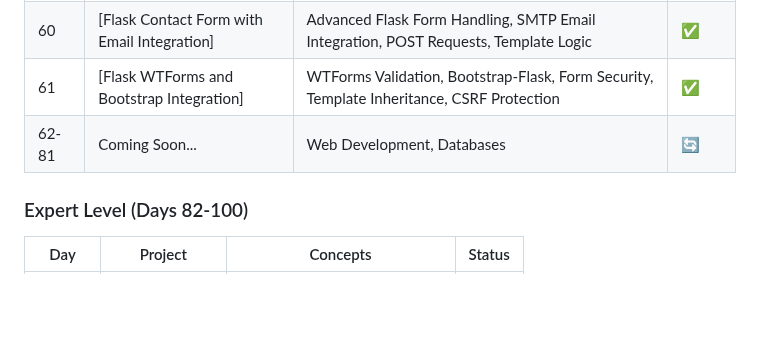
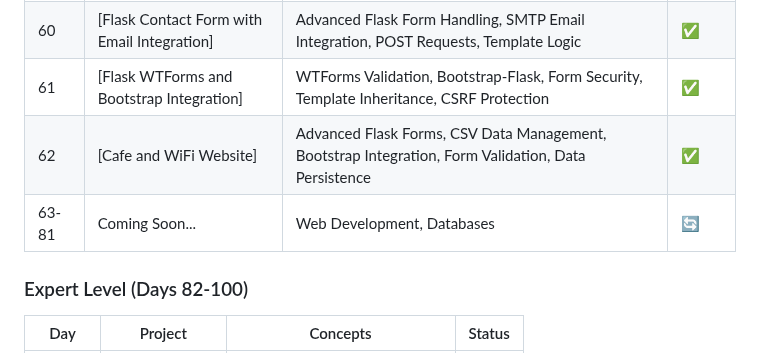
Before and after one commit to sriramch163/100-Days-Of-Python-BootCamp-Udemy, a Markdown page: README.md, the part around one of its changes. Rendered like a GitHub page; blank space fills up the shorter version.

```diff
--- a/README.md
+++ b/README.md
@@ -96,7 +96,8 @@ This repository follows the "100 Days of Code - The Complete Python Pro Bootcamp
 | 59 | [Flask Blog Application] | Advanced Flask Routing, API Integration, Template Inheritance, Bootstrap Integration | ✅ |
 | 60 | [Flask Contact Form with Email Integration] | Advanced Flask Form Handling, SMTP Email Integration, POST Requests, Template Logic | ✅ |
 | 61 | [Flask WTForms and Bootstrap Integration] | WTForms Validation, Bootstrap-Flask, Form Security, Template Inheritance, CSRF Protection | ✅ |
-| 62-81 | Coming Soon... | Web Development, Databases | 🔄 |
+| 62 | [Cafe and WiFi Website] | Advanced Flask Forms, CSV Data Management, Bootstrap Integration, Form Validation, Data Persistence | ✅ |
+| 63-81 | Coming Soon... | Web Development, Databases | 🔄 |
 
 ### Expert Level (Days 82-100)
 | Day | Project | Concepts | Status |
```
Also changed, not shown: other parts of README.md (+4 -4 lines).
